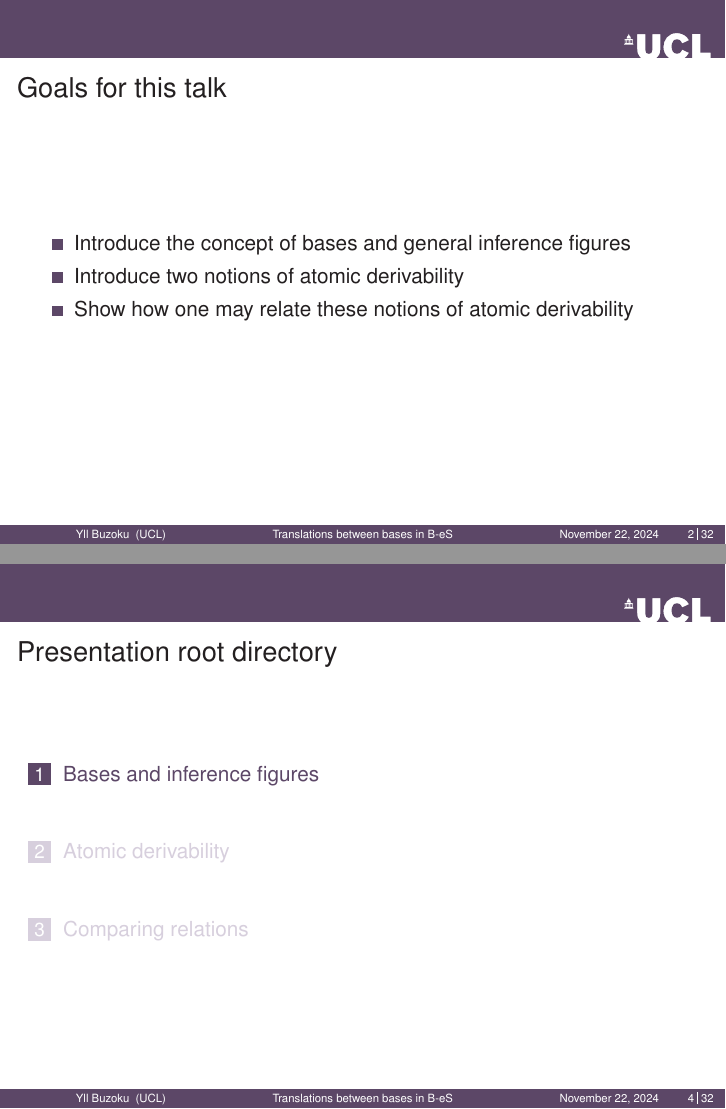
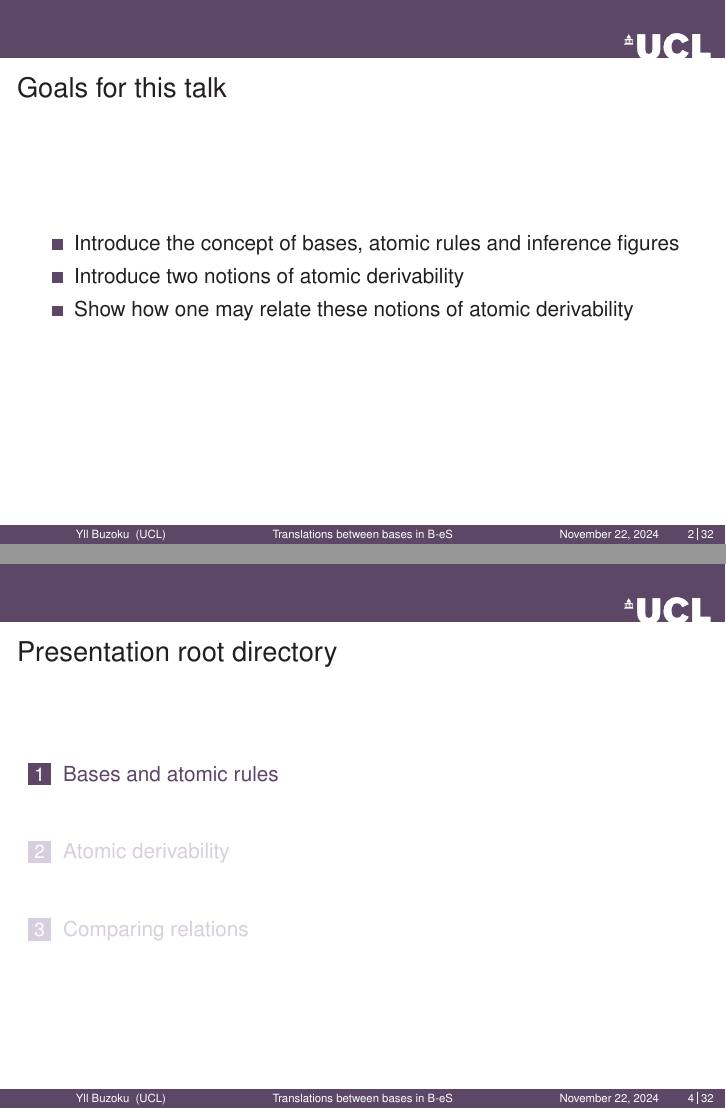
Before and after one commit to ybuzoku/basexlat, LaTeX slides (main.tex): pages 2 and 4 of 48, joined at a grey line. Compiled offline with pdfLaTeX.

Commit message:
Updated the section title and description of the start of the talk

```diff
--- a/main.tex
+++ b/main.tex
@@ -41,7 +41,7 @@
 \section*{Goals for this presentation}
 \begin{frame}{Goals for this talk}
 \begin{itemize}
-\item Introduce the concept of bases and general inference figures
+\item Introduce the concept of bases, atomic rules and inference figures
 \item Introduce two notions of atomic derivability
 \item Show how one may relate these notions of atomic derivability
 \end{itemize}
@@ -53,7 +53,7 @@
 \end{frame}
 %%%%%%%%%%%%%%%%%%%%%%%%%%%%%%%%%%%%%%%%%%%%%%%%%%%%%%%%
 %%%%%%%%%%%%%%%%%%%%%%%%%%%%%%%%%%%%%%%%%%%%%%%%%%%%%%%%
-\section{Bases and inference figures}
+\section{Bases and atomic rules}
 \begin{frame}{Notation}
 	\begin{itemize}%[label={-}]
 		\item $\At$ represents a fixed, countably infinite set of propositional atoms.
```
Also changed, not shown: main.pdf, 2 other files.
